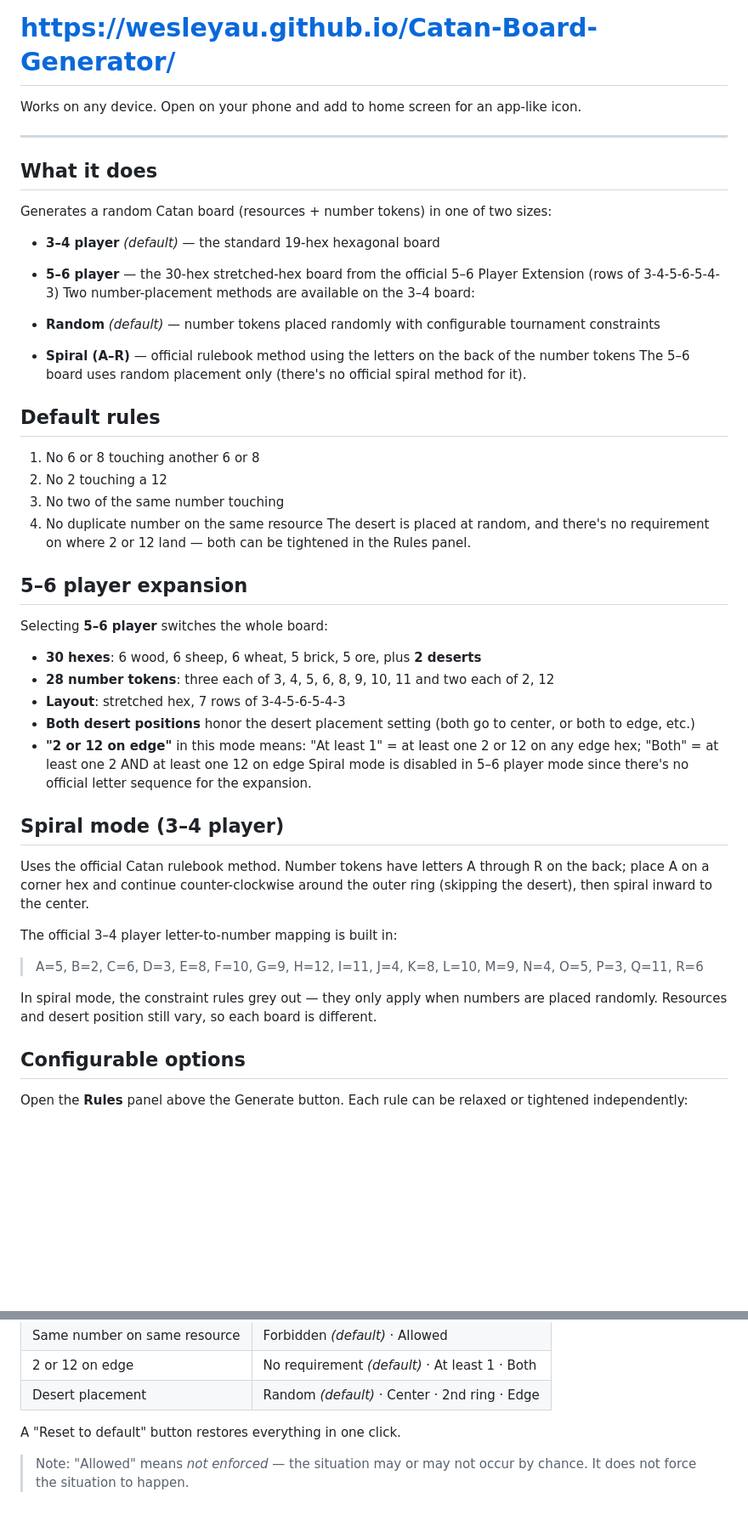
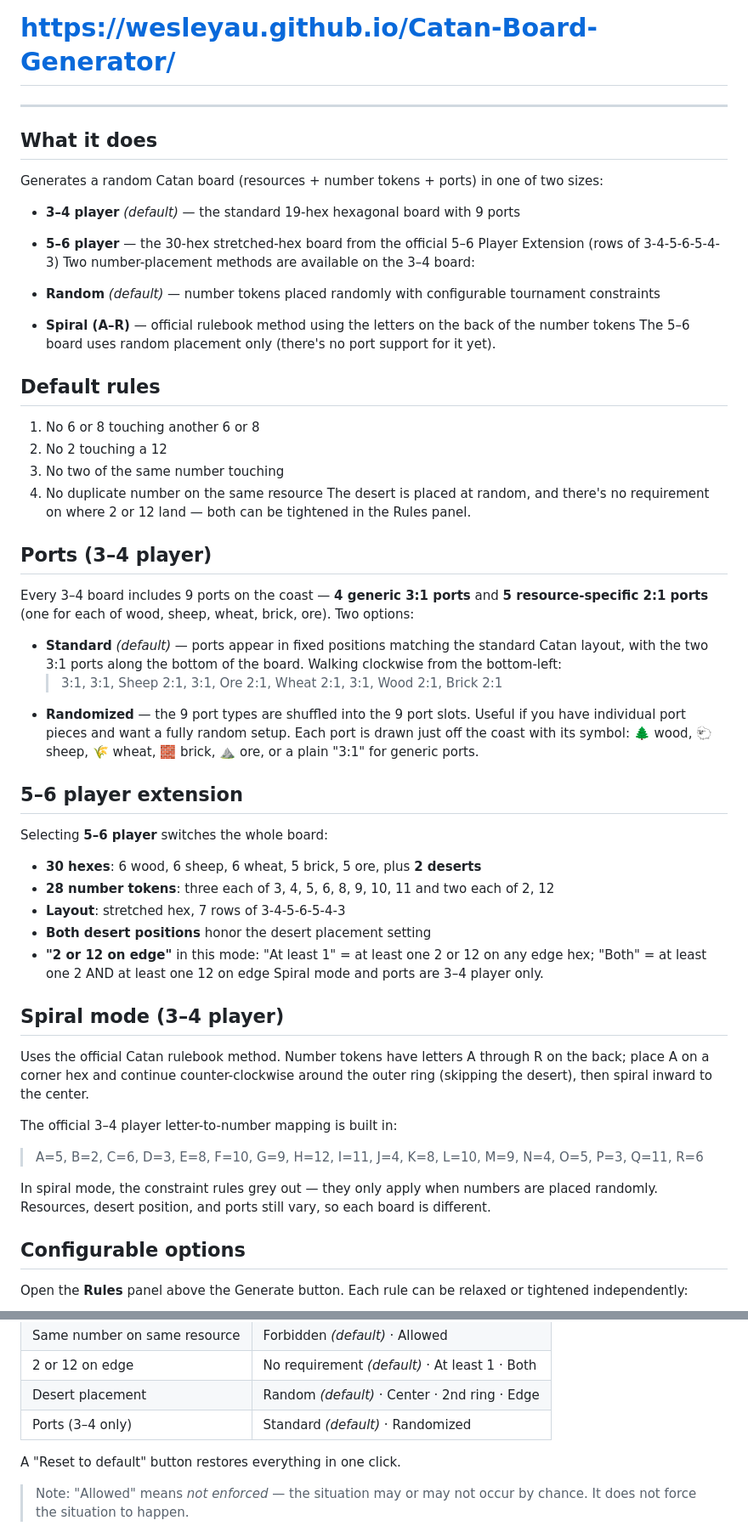
Before and after one commit to wesleyau/Catan-Board-Generator, a Markdown page: README.md, 2 parts joined by grey strips. Shown at 85% size. Rendered like a GitHub page; blank space fills up the shorter version.

Commit message:
Enhance README with ports and 5–6 player details
Updated README to include ports for 3–4 player mode and clarified 5–6 player extension details.

```diff
--- a/README.md
+++ b/README.md
@@ -8,21 +8,19 @@ A random Catan board generator that produces tournament layouts.
 
 # **[https://wesleyau.github.io/Catan-Board-Generator/](https://wesleyau.github.io/Catan-Board-Generator/)**
 
-Works on any device. Open on your phone and add to home screen for an app-like icon.
-
 ---
 
 ## What it does
 
-Generates a random Catan board (resources + number tokens) in one of two sizes:
+Generates a random Catan board (resources + number tokens + ports) in one of two sizes:
 
-- **3–4 player** *(default)* — the standard 19-hex hexagonal board
+- **3–4 player** *(default)* — the standard 19-hex hexagonal board with 9 ports
 - **5–6 player** — the 30-hex stretched-hex board from the official 5–6 Player Extension (rows of 3-4-5-6-5-4-3)
 Two number-placement methods are available on the 3–4 board:
 
 - **Random** *(default)* — number tokens placed randomly with configurable tournament constraints
 - **Spiral (A–R)** — official rulebook method using the letters on the back of the number tokens
-The 5–6 board uses random placement only (there's no official spiral method for it).
+The 5–6 board uses random placement only (there's no port support for it yet).
 
 ## Default rules
 
@@ -32,16 +30,25 @@ The 5–6 board uses random placement only (there's no official spiral method fo
 4. No duplicate number on the same resource
 The desert is placed at random, and there's no requirement on where 2 or 12 land — both can be tightened in the Rules panel.
 
-## 5–6 player expansion
+## Ports (3–4 player)
+
+Every 3–4 board includes 9 ports on the coast — **4 generic 3:1 ports** and **5 resource-specific 2:1 ports** (one for each of wood, sheep, wheat, brick, ore). Two options:
+
+- **Standard** *(default)* — ports appear in fixed positions matching the standard Catan layout, with the two 3:1 ports along the bottom of the board. Walking clockwise from the bottom-left:
+  > 3:1, 3:1, Sheep 2:1, 3:1, Ore 2:1, Wheat 2:1, 3:1, Wood 2:1, Brick 2:1
+- **Randomized** — the 9 port types are shuffled into the 9 port slots. Useful if you have individual port pieces and want a fully random setup.
+Each port is drawn just off the coast with its symbol: 🌲 wood, 🐑 sheep, 🌾 wheat, 🧱 brick, ⛰ ore, or a plain "3:1" for generic ports.
+
+## 5–6 player extension
 
 Selecting **5–6 player** switches the whole board:
 
 - **30 hexes**: 6 wood, 6 sheep, 6 wheat, 5 brick, 5 ore, plus **2 deserts**
 - **28 number tokens**: three each of 3, 4, 5, 6, 8, 9, 10, 11 and two each of 2, 12
 - **Layout**: stretched hex, 7 rows of 3-4-5-6-5-4-3
-- **Both desert positions** honor the desert placement setting (both go to center, or both to edge, etc.)
-- **"2 or 12 on edge"** in this mode means: "At least 1" = at least one 2 or 12 on any edge hex; "Both" = at least one 2 AND at least one 12 on edge
-Spiral mode is disabled in 5–6 player mode since there's no official letter sequence for the expansion.
+- **Both desert positions** honor the desert placement setting
+- **"2 or 12 on edge"** in this mode: "At least 1" = at least one 2 or 12 on any edge hex; "Both" = at least one 2 AND at least one 12 on edge
+Spiral mode and ports are 3–4 player only.
 
 ## Spiral mode (3–4 player)
 
@@ -51,7 +58,7 @@ The official 3–4 player letter-to-number mapping is built in:
 
 > A=5, B=2, C=6, D=3, E=8, F=10, G=9, H=12, I=11, J=4, K=8, L=10, M=9, N=4, O=5, P=3, Q=11, R=6
 
-In spiral mode, the constraint rules grey out — they only apply when numbers are placed randomly. Resources and desert position still vary, so each board is different.
+In spiral mode, the constraint rules grey out — they only apply when numbers are placed randomly. Resources, desert position, and ports still vary, so each board is different.
 
 ## Configurable options
 
@@ -67,6 +74,7 @@ Open the **Rules** panel above the Generate button. Each rule can be relaxed or
 | Same number on same resource | Forbidden *(default)* · Allowed |
 | 2 or 12 on edge | No requirement *(default)* · At least 1 · Both |
 | Desert placement | Random *(default)* · Center · 2nd ring · Edge |
+| Ports (3–4 only) | Standard *(default)* · Randomized |
 
 A "Reset to default" button restores everything in one click.
 
```
Also changed, not shown: other parts of README.md (+6 -2 lines).
